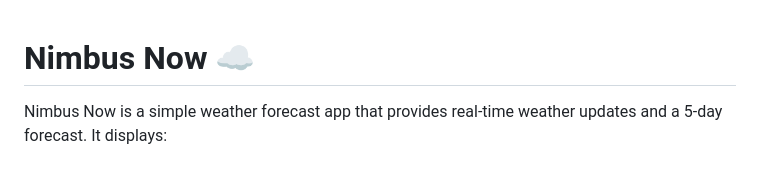
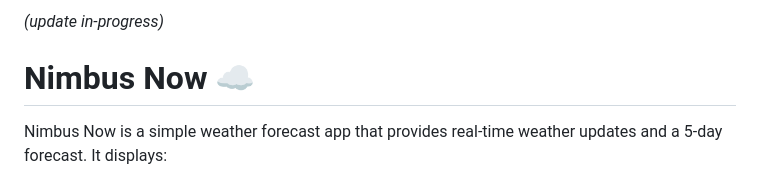
Before and after one commit to isGandalf/nimbus_now, a Markdown page: README.md, the part around the change. Drawn GitHub-style.

```diff
--- a/README.md
+++ b/README.md
@@ -1,4 +1,4 @@
-
+*(update in-progress)*
 # Nimbus Now ☁️
 
 Nimbus Now is a simple weather forecast app that provides real-time weather updates and a 5-day forecast. It displays:
```
